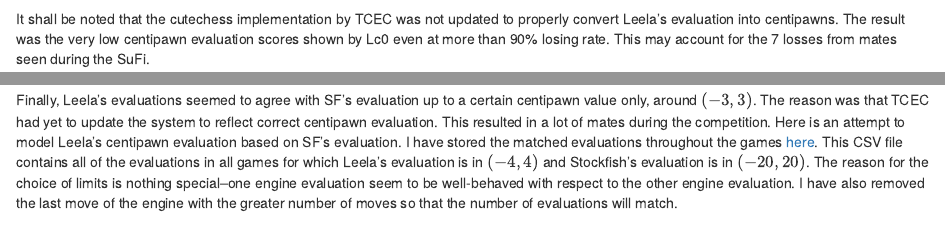
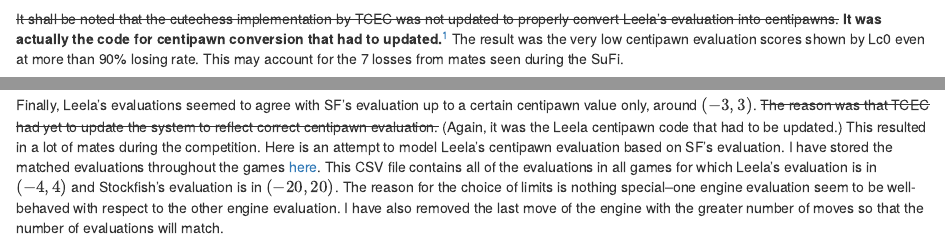
Before and after one commit to josephviruses/josephviruses.github.io, an R Markdown document (content/post/2020-04-22_SuFi_17.Rmd): the page in a window 1100 px wide, from 1080 px down, and a second part further down, joined at a grey line. Rendered offline with R 4.5, knitr and Pandoc, with nearby package versions; some code elsewhere in the file could not run offline.

Commit message:
corrected statement regarding the centipawn evaluation

````diff
--- a/content/post/2020-04-22_SuFi_17.Rmd
+++ b/content/post/2020-04-22_SuFi_17.Rmd
@@ -109,5 +109,5 @@
 ```
 </div>
 
-It shall be noted that the cutechess implementation by TCEC was not updated to properly convert Leela's evaluation into centipawns. The result was the very low centipawn evaluation scores shown by Lc0 even at more than 90% losing rate. This may account for the 7 losses from mates seen during the SuFi.
+~~It shall be noted that the cutechess implementation by TCEC was not updated to properly convert Leela's evaluation into centipawns.~~ __It was actually the code for centipawn conversion that had to updated.__[^5] The result was the very low centipawn evaluation scores shown by Lc0 even at more than 90% losing rate. This may account for the 7 losses from mates seen during the SuFi.
 
@@ -363,7 +363,7 @@
 ```
 </center>
 
-Finally, Leela's evaluations seemed to agree with SF's evaluation up to a certain centipawn value only, around $(-3,3)$. The reason was that TCEC had yet to update the system to reflect correct centipawn evaluation. This resulted in a lot of mates during the competition. Here is an attempt to model Leela's centipawn evaluation based on SF's evaluation. I have stored the matched evaluations throughout the games [here](https://raw.githubusercontent.com/josephviruses/josephviruses.github.io/master/content/post//evals_tcec.csv). This CSV file contains all of the evaluations in all games for which Leela's evaluation is in $(-4,4)$ and Stockfish's evaluation is in $(-20,20)$.  The reason for the choice of limits is nothing special--one engine evaluation seem to be well-behaved with respect to the other engine evaluation. I have also removed the last move of the engine with the greater number of moves so that the number of evaluations will match.
+Finally, Leela's evaluations seemed to agree with SF's evaluation up to a certain centipawn value only, around $(-3,3)$. ~~The reason was that TCEC had yet to update the system to reflect correct centipawn evaluation.~~ (Again, it was the Leela centipawn code that had to be updated.) This resulted in a lot of mates during the competition. Here is an attempt to model Leela's centipawn evaluation based on SF's evaluation. I have stored the matched evaluations throughout the games [here](https://raw.githubusercontent.com/josephviruses/josephviruses.github.io/master/content/post//evals_tcec.csv). This CSV file contains all of the evaluations in all games for which Leela's evaluation is in $(-4,4)$ and Stockfish's evaluation is in $(-20,20)$.  The reason for the choice of limits is nothing special--one engine evaluation seem to be well-behaved with respect to the other engine evaluation. I have also removed the last move of the engine with the greater number of moves so that the number of evaluations will match.
 
 <center>
 ```{r, fig.cap="Plot of Leela's evaluations against Stockfish's evaluations"}
````
Also changed, not shown: content/post/2020-04-22_SuFi_17.html, content/post/2020-04-22_SuFi_17.Rmd (4 more changed lines), 11 other files.
